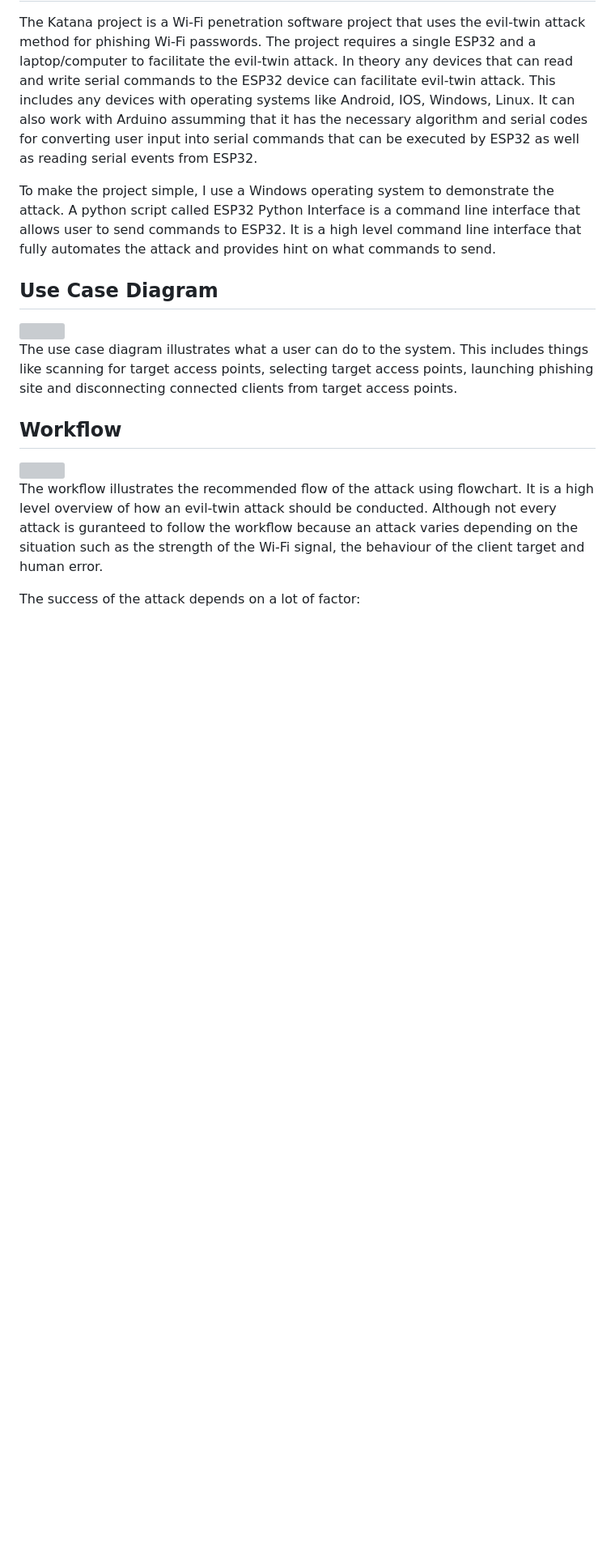
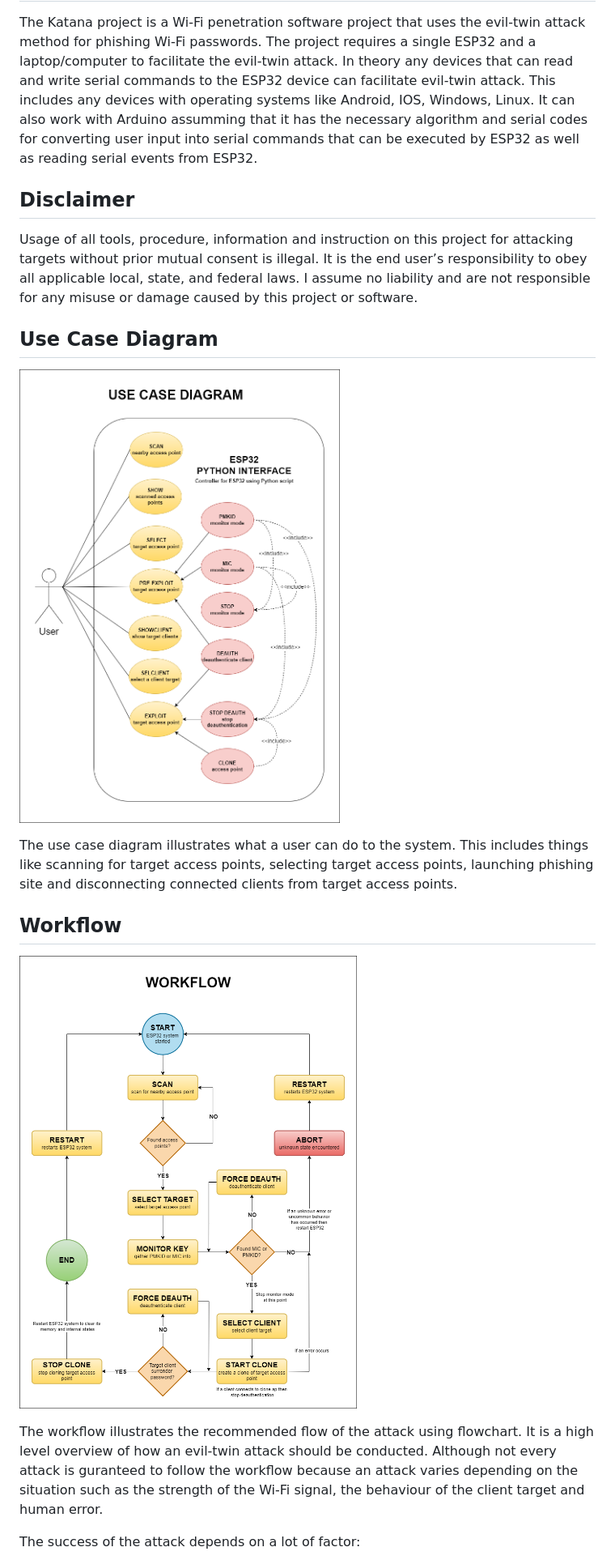
Before and after one commit to johndeweyzxc/Project-Katana, a Markdown page: doc/README.md, the part around one of its changes. Shown at 81% size. Drawn GitHub-style; blank space fills up the shorter version; grey boxes are pictures that could not be loaded.

```diff
--- a/doc/README.md
+++ b/doc/README.md
@@ -2,17 +2,19 @@
 
 The Katana project is a Wi-Fi penetration software project that uses the evil-twin attack method for phishing Wi-Fi passwords. The project requires a single ESP32 and a laptop/computer to facilitate the evil-twin attack. In theory any devices that can read and write serial commands to the ESP32 device can facilitate evil-twin attack. This includes any devices with operating systems like Android, IOS, Windows, Linux. It can also work with Arduino assumming that it has the necessary algorithm and serial codes for converting user input into serial commands that can be executed by ESP32 as well as reading serial events from ESP32.
 
-To make the project simple, I use a Windows operating system to demonstrate the attack. A python script called ESP32 Python Interface is a command line interface that allows user to send commands to ESP32. It is a high level command line interface that fully automates the attack and provides hint on what commands to send.
+## Disclaimer
+
+Usage of all tools, procedure, information and instruction on this project for attacking targets without prior mutual consent is illegal. It is the end user’s responsibility to obey all applicable local, state, and federal laws. I assume no liability and are not responsible for any misuse or damage caused by this project or software.
 
 ## Use Case Diagram
 
-<img src="/images/Use-case.png" width=600 />
+![Katana](/doc/images/Use-case.png)
 
 The use case diagram illustrates what a user can do to the system. This includes things like scanning for target access points, selecting target access points, launching phishing site and disconnecting connected clients from target access points.
 
 ## Workflow
 
-<img src="/images/Workflow.png" width=600 />
+![Katana](/doc/images/Workflow.png)
 
 The workflow illustrates the recommended flow of the attack using flowchart. It is a high level overview of how an evil-twin attack should be conducted. Although not every attack is guranteed to follow the workflow because an attack varies depending on the situation such as the strength of the Wi-Fi signal, the behaviour of the client target and human error.
 
```
Also changed, not shown: other parts of doc/README.md (+0 -4 lines).
